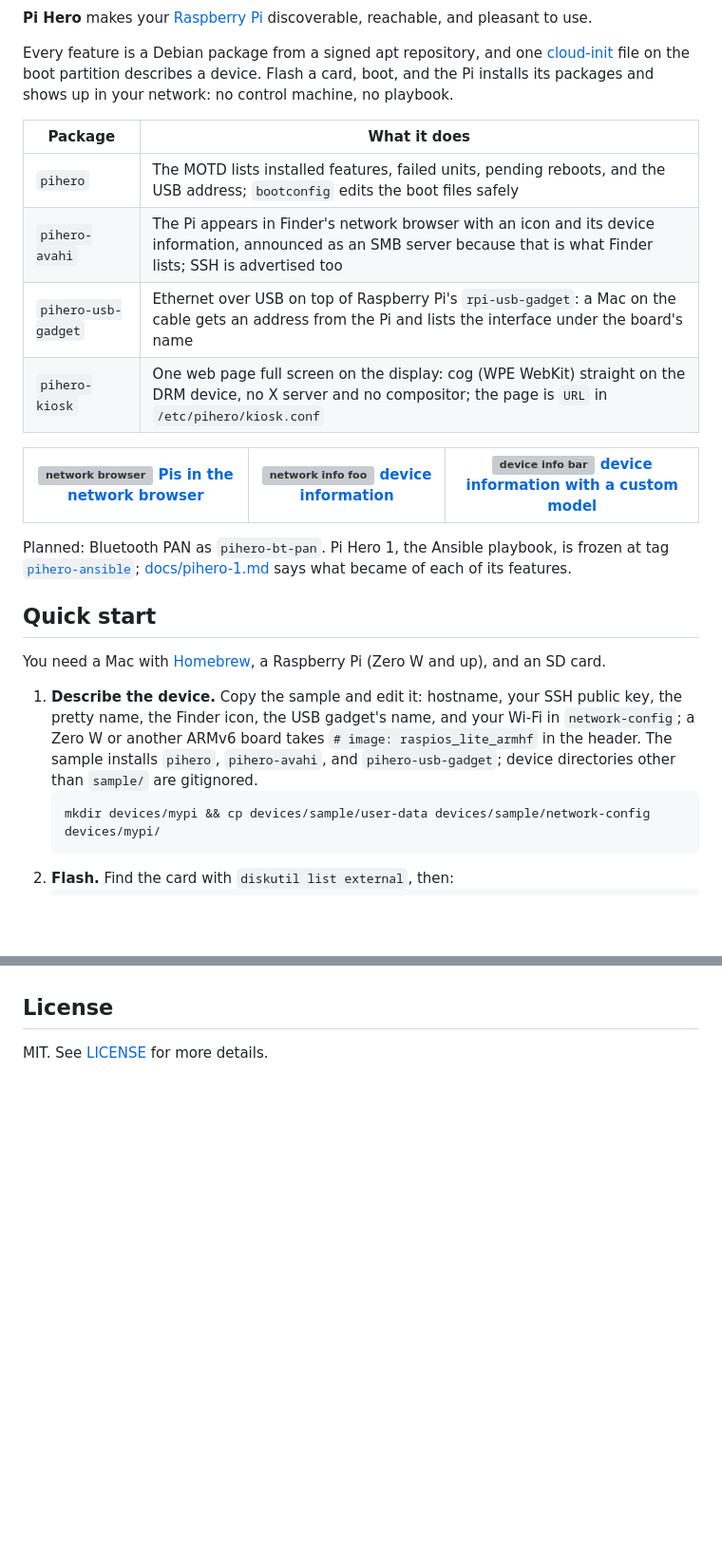
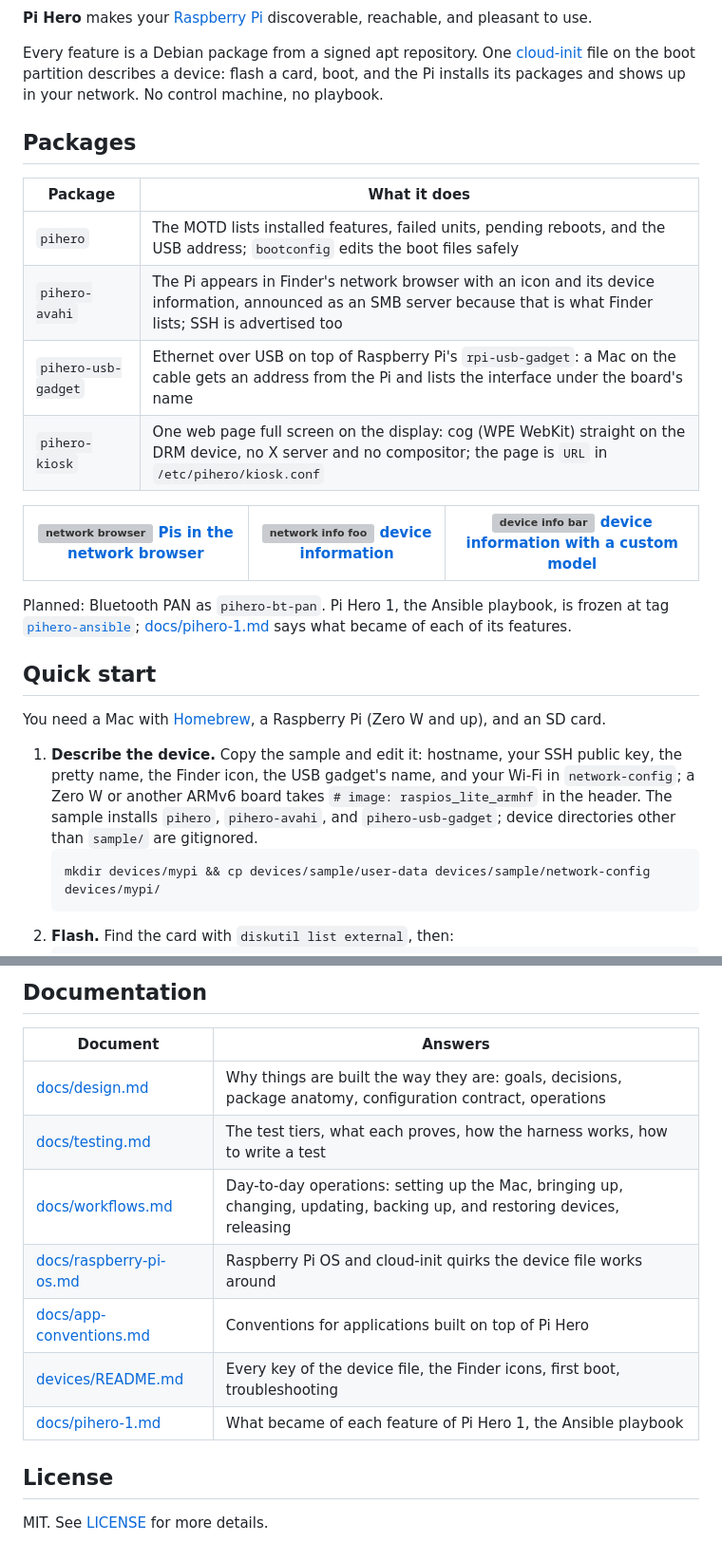
Before and after one commit to bkahlert/pihero, a Markdown page: README.md, 2 parts joined by grey strips. Shown at 95% size. Rendered like a GitHub page; blank space fills up the shorter version; grey boxes are pictures that could not be loaded.

````diff
--- a/README.md
+++ b/README.md
@@ -6,23 +4,25 @@
 
 **Pi Hero** makes your [Raspberry Pi](https://www.raspberrypi.com/) discoverable, reachable, and pleasant to use.
 
-Every feature is a Debian package from a signed apt repository, and one [cloud-init](https://cloudinit.readthedocs.io/) file
-on the boot partition describes a device. Flash a card, boot, and the Pi installs its packages and shows up in your network:
-no control machine, no playbook.
+Every feature is a Debian package from a signed apt repository. One [cloud-init](https://cloudinit.readthedocs.io/) file
+on the boot partition describes a device: flash a card, boot, and the Pi installs its packages and shows up in your network.
+No control machine, no playbook.
 
-| Package             | What it does                                                                                                                                                    |
-|---------------------|-----------------------------------------------------------------------------------------------------------------------------------------------------------------|
-| `pihero`            | The MOTD lists installed features, failed units, pending reboots, and the USB address; `bootconfig` edits the boot files safely                                 |
-| `pihero-avahi`      | The Pi appears in Finder's network browser with an icon and its device information, announced as an SMB server because that is what Finder lists; SSH is advertised too |
-| `pihero-usb-gadget` | Ethernet over USB on top of Raspberry Pi's `rpi-usb-gadget`: a Mac on the cable gets an address from the Pi and lists the interface under the board's name      |
-| `pihero-kiosk`      | One web page full screen on the display: cog (WPE WebKit) straight on the DRM device, no X server and no compositor; the page is `URL` in `/etc/pihero/kiosk.conf`         |
+## Packages
 
-| [![network browser](docs%2Fnetwork-browser.png) Pis in the network browser](./docs/network-browser.png) | [![network info foo](docs%2Fnetwork-info-foo.png) device information](./docs/network-info-foo.png) | [![device info bar](docs%2Fdevice-info-bar.png) device information with a custom model](./docs/device-info-bar.png) |
-|---------------------------------------------------------------------------------------------------------|----------------------------------------------------------------------------------------------------|---------------------------------------------------------------------------------------------------------------------|
+| Package               | What it does                                                                                                                                                            |
+| --------------------- | ----------------------------------------------------------------------------------------------------------------------------------------------------------------------- |
+| `pihero`              | The MOTD lists installed features, failed units, pending reboots, and the USB address; `bootconfig` edits the boot files safely                                         |
+| `pihero-avahi`        | The Pi appears in Finder's network browser with an icon and its device information, announced as an SMB server because that is what Finder lists; SSH is advertised too |
+| `pihero-usb-gadget`   | Ethernet over USB on top of Raspberry Pi's `rpi-usb-gadget`: a Mac on the cable gets an address from the Pi and lists the interface under the board's name              |
+| `pihero-kiosk`        | One web page full screen on the display: cog (WPE WebKit) straight on the DRM device, no X server and no compositor; the page is `URL` in `/etc/pihero/kiosk.conf`      |
 
-Planned: Bluetooth PAN as `pihero-bt-pan`. Pi Hero 1, the Ansible playbook, is frozen
-at tag [`pihero-ansible`](https://github.com/bkahlert/pihero/tree/pihero-ansible); [docs/pihero-1.md](docs/pihero-1.md) says
-what became of each of its features.
+| [![network browser](docs/network-browser.png) Pis in the network browser](./docs/network-browser.png)     | [![network info foo](docs/network-info-foo.png) device information](./docs/network-info-foo.png)     | [![device info bar](docs/device-info-bar.png) device information with a custom model](./docs/device-info-bar.png)     |
+| --------------------------------------------------------------------------------------------------------- | ---------------------------------------------------------------------------------------------------- | --------------------------------------------------------------------------------------------------------------------- |
+
+Planned: Bluetooth PAN as `pihero-bt-pan`. Pi Hero 1, the Ansible playbook, is frozen at tag
+[`pihero-ansible`](https://github.com/bkahlert/pihero/tree/pihero-ansible); [docs/pihero-1.md](docs/pihero-1.md) says what
+became of each of its features.
 
 ## Quick start
 
@@ -30,8 +30,8 @@ You need a Mac with [Homebrew](https://brew.sh/), a Raspberry Pi (Zero W and up)
 
 1. **Describe the device.** Copy the sample and edit it: hostname, your SSH public key, the pretty name, the Finder icon, the
    USB gadget's name, and your Wi-Fi in `network-config`; a Zero W or another ARMv6 board takes `# image: raspios_lite_armhf`
-   in the header. The sample installs `pihero`, `pihero-avahi`, and
-   `pihero-usb-gadget`; device directories other than `sample/` are gitignored.
+   in the header. The sample installs `pihero`, `pihero-avahi`, and `pihero-usb-gadget`; device directories other than
+   `sample/` are gitignored.
    ```shell
    mkdir devices/mypi && cp devices/sample/user-data devices/sample/network-config devices/mypi/
    ```
@@ -85,3 +110,14 @@ Thanks again for your support, it is much appreciated! :pray:
+## Documentation
+
+| Document                                                 | Answers                                                                                                                  |
+| -------------------------------------------------------- | ------------------------------------------------------------------------------------------------------------------------ |
+| [docs/design.md](docs/design.md)                         | Why things are built the way they are: goals, decisions, package anatomy, configuration contract, operations             |
+| [docs/testing.md](docs/testing.md)                       | The test tiers, what each proves, how the harness works, how to write a test                                             |
+| [docs/workflows.md](docs/workflows.md)                   | Day-to-day operations: setting up the Mac, bringing up, changing, updating, backing up, and restoring devices, releasing |
+| [docs/raspberry-pi-os.md](docs/raspberry-pi-os.md)       | Raspberry Pi OS and cloud-init quirks the device file works around                                                       |
+| [docs/app-conventions.md](docs/app-conventions.md)       | Conventions for applications built on top of Pi Hero                                                                     |
+| [devices/README.md](devices/README.md)                   | Every key of the device file, the Finder icons, first boot, troubleshooting                                              |
+| [docs/pihero-1.md](docs/pihero-1.md)                     | What became of each feature of Pi Hero 1, the Ansible playbook                                                           |
 
 ## License
 
````
Also changed, not shown: other parts of README.md (+44 -21 lines).
